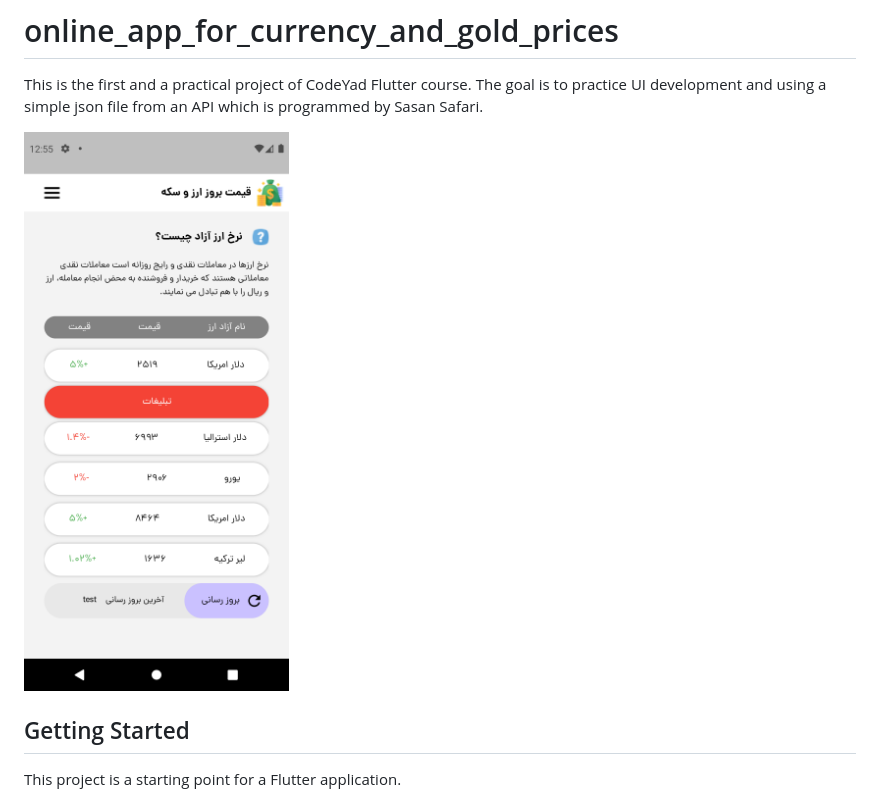
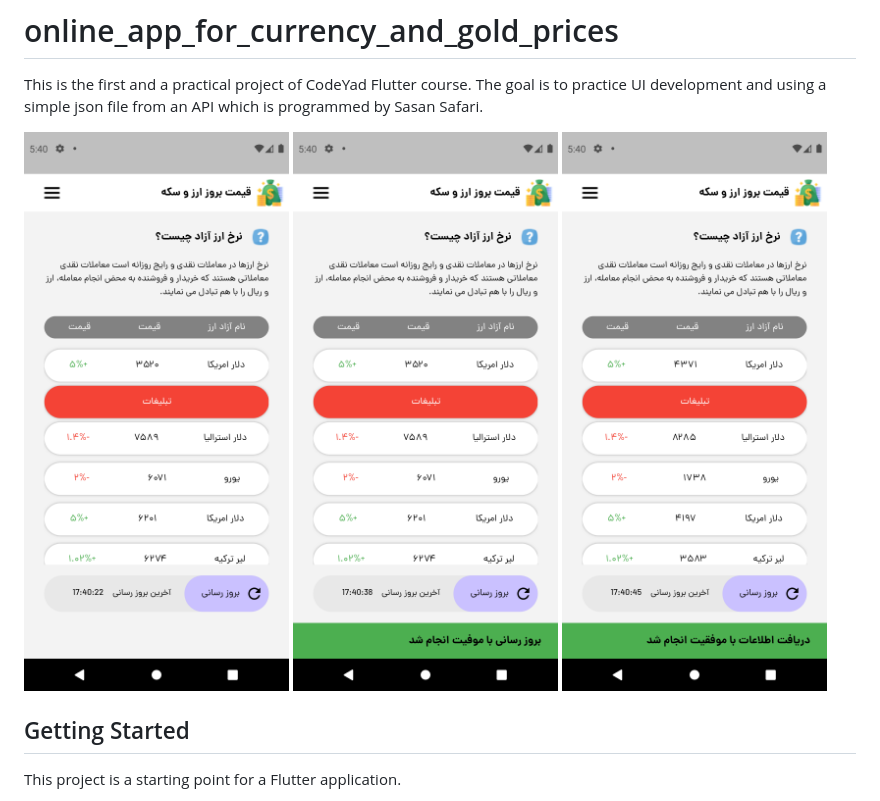
Before and after one commit to aminmk99/online-app-for-currency-and-gold-prices, a Markdown page: README.md, the part around the change. GitHub-like rendering; pictures changed too: images/1.png (added), images/2.png (added), images/3.png (added).

```diff
--- a/README.md
+++ b/README.md
@@ -4,7 +4,9 @@ This is the first and a practical project of CodeYad Flutter course.
 The goal is to practice UI development and using a simple json file from an API which is programmed by Sasan Safari.
 
 [//]: # (![Screen-Shot]&#40;images/home-screen.png&#41;)
-<img src="images/home-screen.png" width="400" height="800">
+<img src="images/1.png" width="400" height="800">
+<img src="images/2.png" width="400" height="800">
+<img src="images/3.png" width="400" height="800">
 
 ## Getting Started
 
```
Also changed, not shown: 1 other file.
